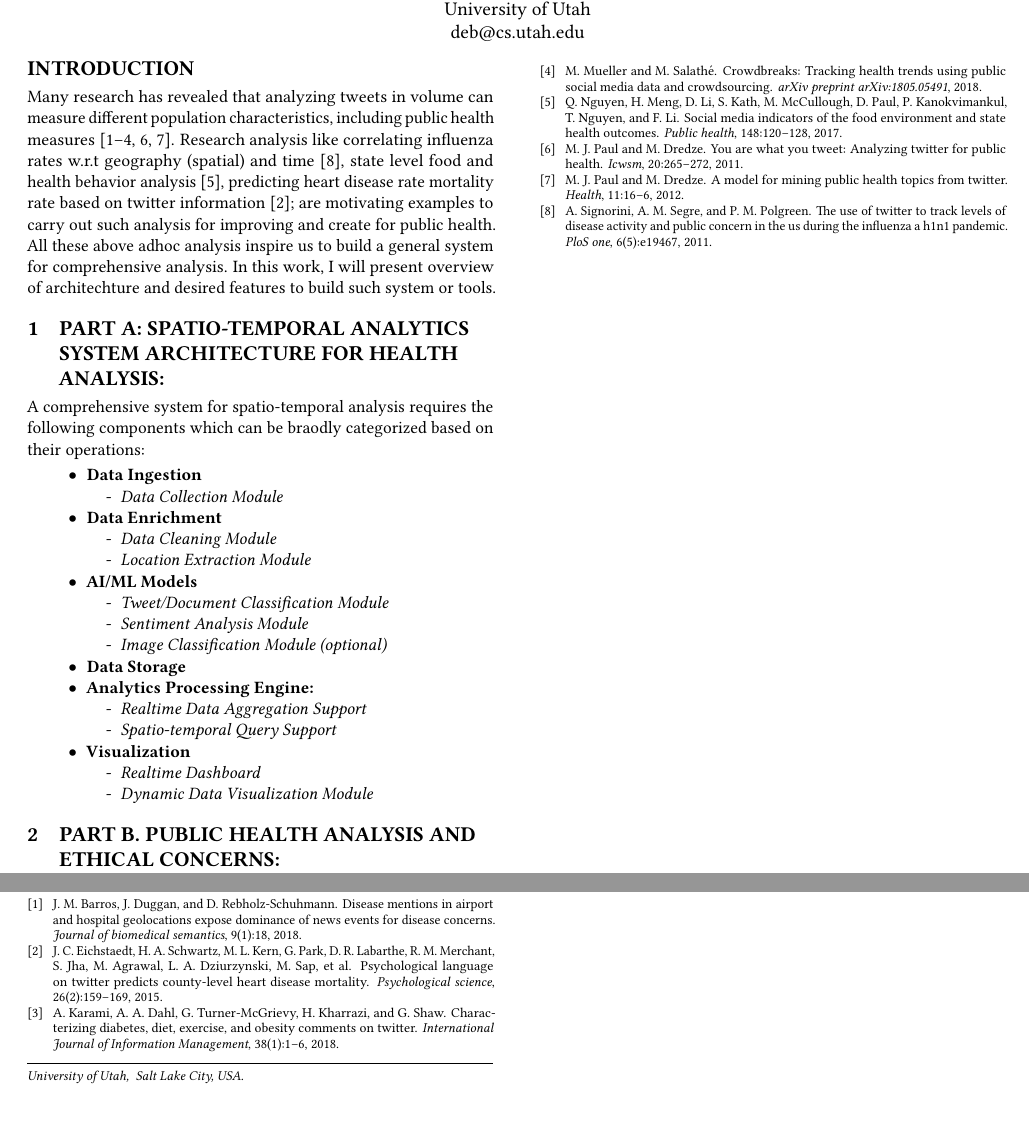
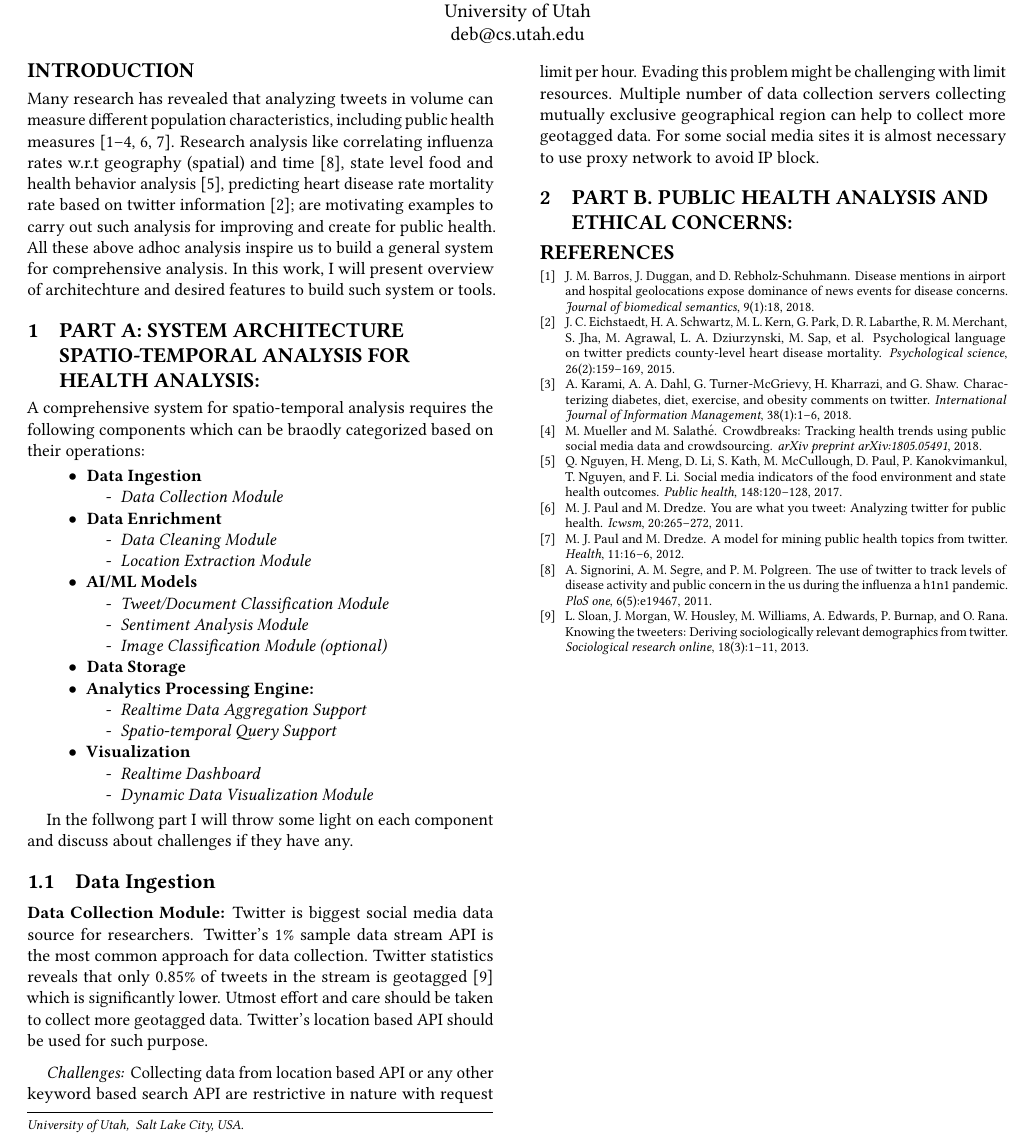
Before and after one commit to debjyoti385/WrittenQualifier, a LaTeX paper (3_problem/main.tex, which reads 3_problem/02_system.tex): two parts of the page before the commit and part of the page after it, the two joined at a grey line, cut so that both start at the same text, the shorter picture padded with empty space. Compiled offline with pdfLaTeX.

Commit message:
problem 3

```diff
--- a/3_problem/02_system.tex
+++ b/3_problem/02_system.tex
@@ -1,4 +1,4 @@
-\section{Part A: Spatio-Temporal Analytics System Architecture for Health Analysis:}
+\section{Part A: System Architecture  Spatio-Temporal Analysis for Health Analysis:}
 \label{part_a}
 A comprehensive system for spatio-temporal analysis requires the following components which can be braodly categorized based on their operations:
 % \vspace{-4mm}
@@ -42,6 +42,17 @@ A comprehensive system for spatio-temporal analysis requires the following compo
     }
 \end{itemize}
 
+In the follwong part I will throw some light on each component and discuss about challenges if they have any.
+
+\subsection{Data Ingestion}
+\Paragraph{Data Collection Module:}
+Twitter is biggest social media data source for researchers. Twitter's 1\% sample data stream API is the most common approach for data collection. Twitter statistics reveals that only 0.85\% of tweets in the stream is geotagged \cite{sloan2013knowing} which is significantly lower. Utmost effort and care should be taken to collect more geotagged data. Twitter's location based API should be used for such purpose.
+
+\paragraph{Challenges:}
+Collecting data from location based API or any other keyword based search API are restrictive in nature with request limit per hour.
+Evading this problem might be challenging with limit resources. Multiple number of data collection servers collecting mutually exclusive geographical region can help to collect more geotagged data. For some social media sites it is almost necessary to use proxy network to avoid IP block.
+
+
 
 
 %%% Local Variables:
```
Also changed, not shown: 3_problem/03_ethics.tex (+0 -1 lines), 3_problem/main.bib (+10 -0 lines), 3_problem/main.pdf, final.pdf.
